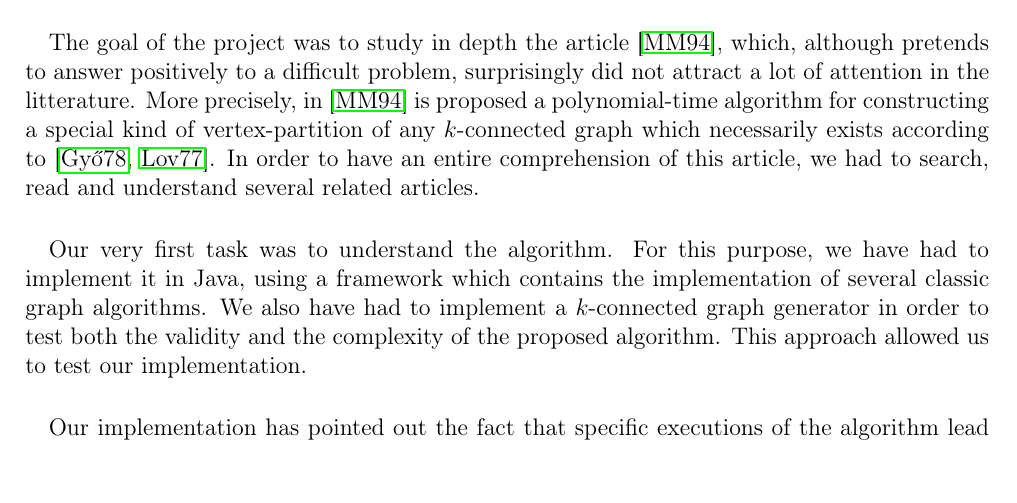
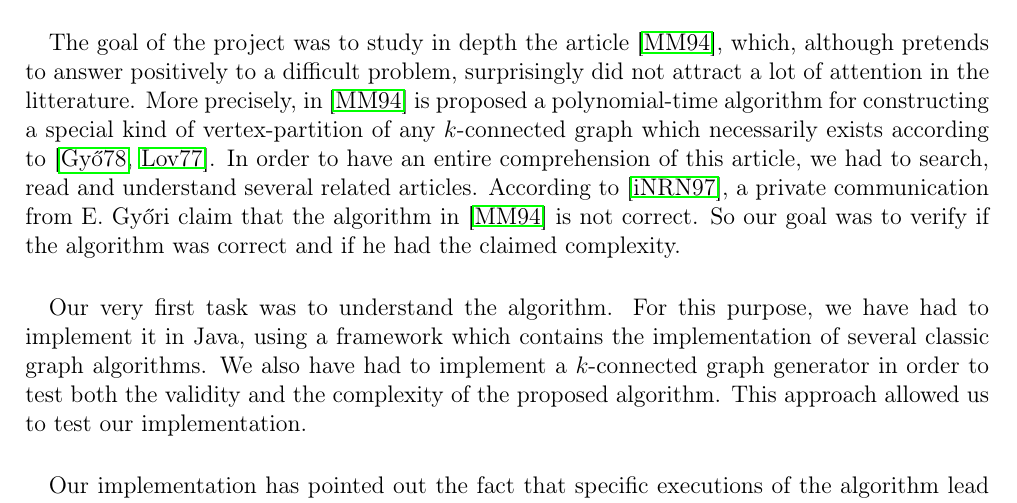
Before and after one commit to medrimonia/per2013, a LaTeX document (papers/report.tex, which reads papers/report/Introduction.tex): part of page 3 of 23, cut so that both start at the same text. Compiled offline with pdfLaTeX.

Commit message:
Update introduction (private communication)

```diff
--- a/papers/report/Introduction.tex
+++ b/papers/report/Introduction.tex
@@ -11,6 +11,10 @@ which necessarily exists according to~\cite{GE78,LL77}.
 %% Reading other articles
 In order to have an entire comprehension of this article, we had to search,
 read and understand several related articles.
+According to \cite{Nakano1997315}, a private communication from E. Gy{\H o}ri
+claim that the algorithm in \cite{JS94} is not correct. So our goal was to
+verify if the algorithm was correct and if he had the claimed complexity.
+
 
 % What we have done
 \paragraph{}
```
